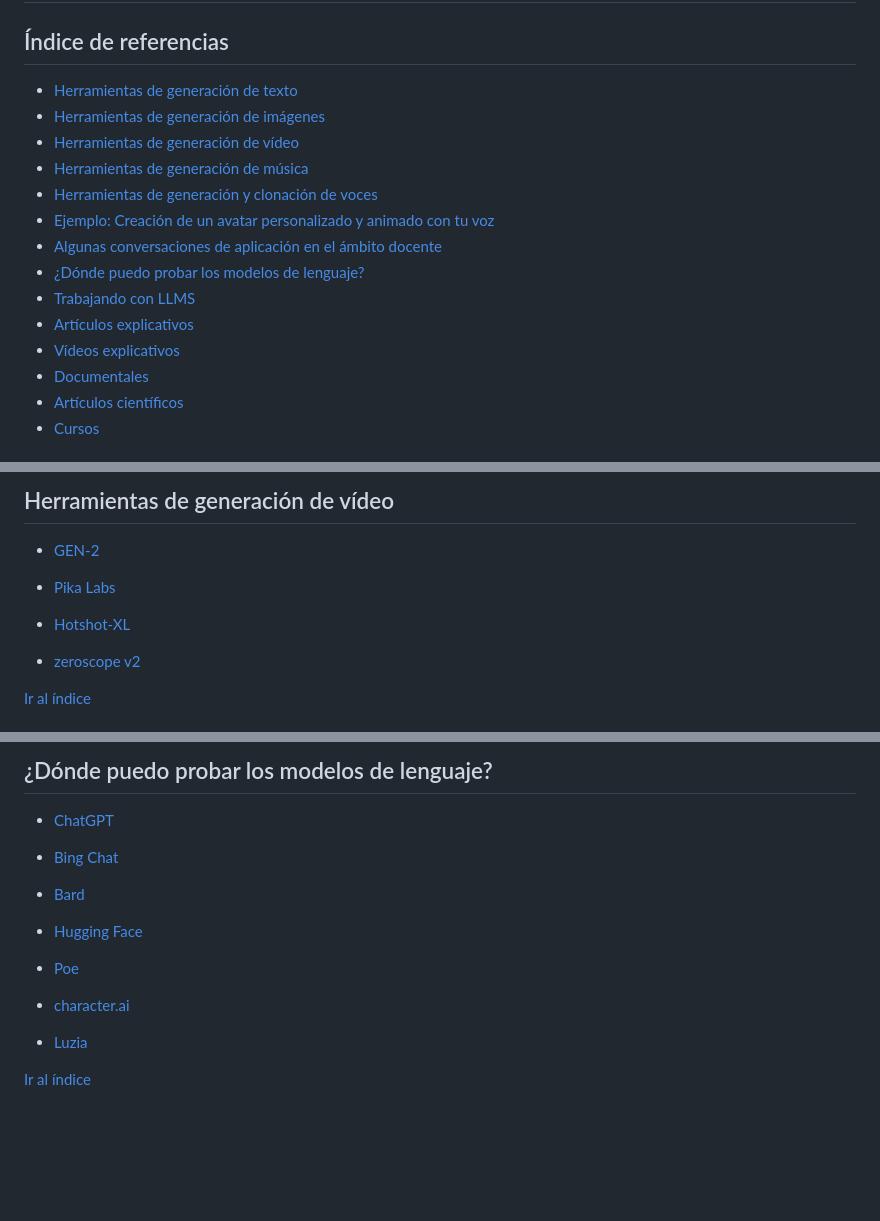
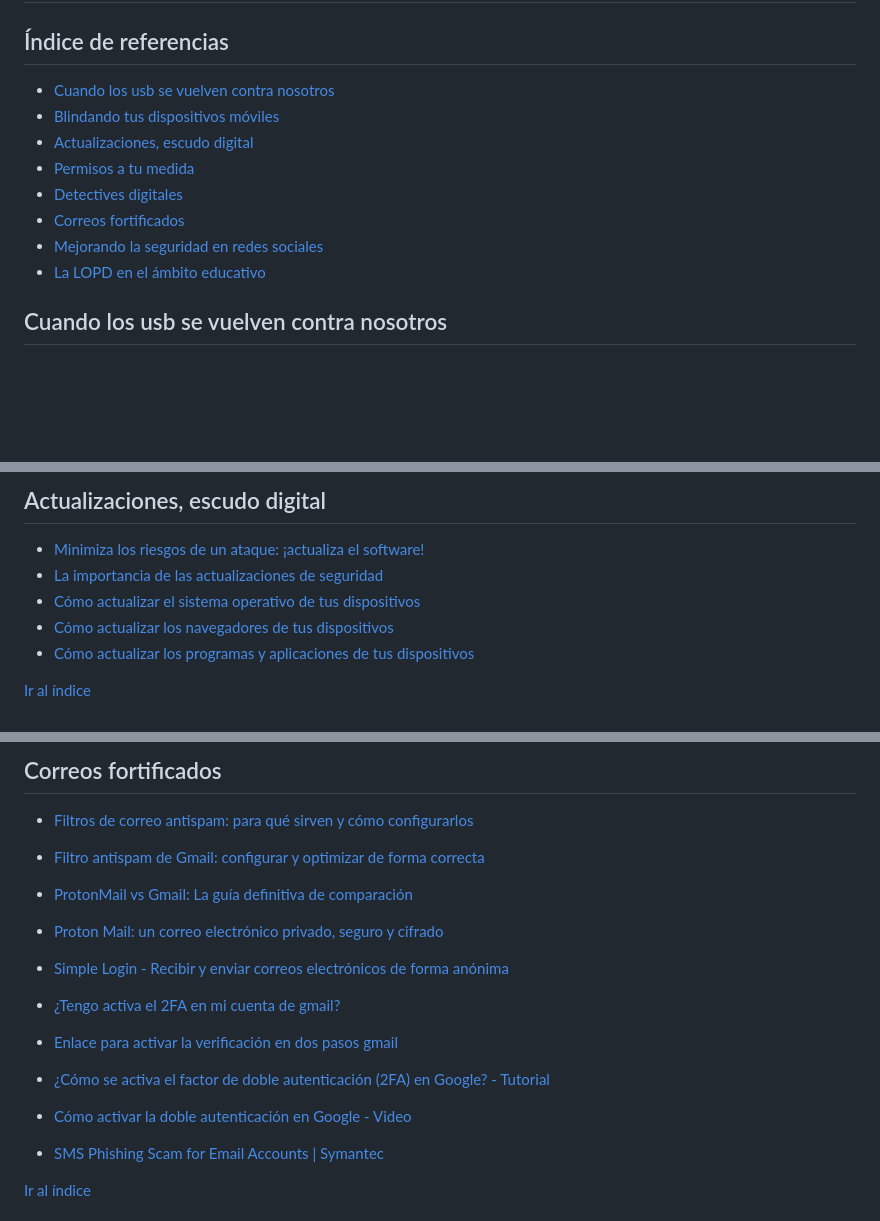
Before and after one commit to 0xmrivas/jornada-provincial-educacion-permanente, a Markdown page: referencias/index.md, 3 parts joined by grey strips. Rendered like a GitHub page; blank space fills up the shorter version.

```diff
--- a/referencias/index.md
+++ b/referencias/index.md
@@ -3,20 +3,14 @@
 <a name="top"></a>
 
 ## Índice de referencias
-* [Herramientas de generación de texto](#Herramientas-de-generacion-de-texto)
-* [Herramientas de generación de imágenes](#Herramientas-de-generacion-de-imagenes)
-* [Herramientas de generación de vídeo](#Herramientas-de-generacion-de-video)
-* [Herramientas de generación de música](#Herramientas-de-generacion-de-musica)
-* [Herramientas de generación y clonación de voces](#Herramientas-de-generacion-y-clonacion-de-voces)
-* [Ejemplo: Creación de un avatar personalizado y animado con tu voz](#Creacion-de-un-avatar-personalizado-y-animado-con-tu-voz)
-* [Algunas conversaciones de aplicación en el ámbito docente](#Algunas-conversaciones-de-aplicacion-en-el-ambito-docente)
-* [¿Dónde puedo probar los modelos de lenguaje?](#¿Donde-puedo-probar-los-modelos-de-lenguaje?)
-* [Trabajando con LLMS](#Trabajando-con-LLMS)
-* [Artículos explicativos](#Articulos-explicativos)
-* [Vídeos explicativos](#Videos-explicativos)
-* [Documentales](#Documentales)
-* [Artículos científicos](#Articulos-cientificos)
-* [Cursos](#Cursos)
+* [Cuando los usb se vuelven contra nosotros](#cuando-los-usb-se-vuelven-contra-nosotros)
+* [Blindando tus dispositivos móviles](#blindando-tus-dispositivos-móviles)
+* [Actualizaciones, escudo digital](#actualizaciones-escudo-digital)
+* [Permisos a tu medida](#permisos-a-tu-medida)
+* [Detectives digitales](#detectives-digitales)
+* [Correos fortificados](#correos-fortificados)
+* [Mejorando la seguridad en redes sociales](#mejorando-la-seguridad-en-redes-sociales)
+* [La LOPD en el ámbito educativo](#la-lopd-en-el-ámbito-educativo)
 
-<a name="Herramientas-de-generacion-de-texto"></a>
+## Cuando los usb se vuelven contra nosotros
 
@@ -52,13 +39,11 @@
 
-## Herramientas de generación de vídeo
+## Actualizaciones, escudo digital
 
-* [GEN-2](https://research.runwayml.com/gen2)
-
-* [Pika Labs](https://www.pika.art)
-
-* [Hotshot-XL](https://www.hotshot.co)
-
-* [zeroscope v2](https://huggingface.co/cerspense/zeroscope_v2_576w)
+- [Minimiza los riesgos de un ataque: ¡actualiza el software!](https://www.incibe.es/empresas/blog/minimiza-los-riesgos-ataque-actualiza-el-software)
+- [La importancia de las actualizaciones de seguridad](https://www.incibe.es/ciudadania/tematicas/configuraciones-dispositivos/actualizaciones-de-seguridad)
+- [Cómo actualizar el sistema operativo de tus dispositivos](https://www.incibe.es/ciudadania/tematicas/configuraciones-dispositivos/como-actualizar-el-sistema-de-tus-dispositivos)
+- [Cómo actualizar los navegadores de tus dispositivos](https://www.incibe.es/ciudadania/tematicas/configuraciones-dispositivos/como-actualizar-los-navegadores-de-tus-dispositivos)
+- [Cómo actualizar los programas y aplicaciones de tus dispositivos](https://www.incibe.es/ciudadania/tematicas/configuraciones-dispositivos/como-actualizar-los-programas-y-aplicaciones-de-tus-dispositivos)
 
 [Ir al índice](#top)
 
@@ -122,19 +127,25 @@
 
-## ¿Dónde puedo probar los modelos de lenguaje?
+## Correos fortificados
 
-* [ChatGPT](https://chat.openai.com)
+* [Filtros de correo antispam: para qué sirven y cómo configurarlos](https://www.incibe.es/ciudadania/blog/filtros-de-correo-antispam-para-que-sirven-y-como-configurarlos)
 
-* [Bing Chat](https://www.bing.com/chat)
+* [Filtro antispam de Gmail: configurar y optimizar de forma correcta](https://www.ionos.es/digitalguide/correo-electronico/seguridad-correo-electronico/filtro-antispam-de-gmail/)
 
-* [Bard](https://bard.google.com)
+* [ProtonMail vs Gmail: La guía definitiva de comparación](https://kinsta.com/es/blog/protonmail-vs-gmail/)
 
-* [Hugging Face](https://huggingface.co/chat/)
+* [Proton Mail: un correo electrónico privado, seguro y cifrado](https://proton.me/es-es/mail)
 
-* [Poe](https://poe.com/login)
+* [Simple Login - Recibir y enviar correos electrónicos de forma anónima](https://simplelogin.io/)
 
-* [character.ai](https://beta.character.ai)
+* [¿Tengo activa el 2FA en mi cuenta de gmail?](https://myaccount.google.com/signinoptions/two-step-verification/enroll-welcome?hl=es)
 
-* [Luzia](https://www.luzia.com)
+* [Enlace para activar la verificación en dos pasos gmail](https://support.google.com/accounts/answer/185839?hl=es&co=GENIE.Platform%3DDesktop)
+
+* [¿Cómo se activa el factor de doble autenticación (2FA) en Google? - Tutorial](https://www.ciberseguridad.eus/hogar-seguro/como/como-se-activa-el-factor-de-doble-autenticacion-2fa-en-google)
+
+* [Cómo activar la doble autenticación en Google - Video](https://www.youtube.com/watch?v=VPXexTD0zqA)
+
+* [SMS Phishing Scam for Email Accounts | Symantec](https://www.youtube.com/watch?v=_dj_90TnVbo)
 
 [Ir al índice](#top)
 
```
Also changed, not shown: other parts of referencias/index.md (+78 -122 lines), referencias/index copy.md (added, +321 -0 lines).
